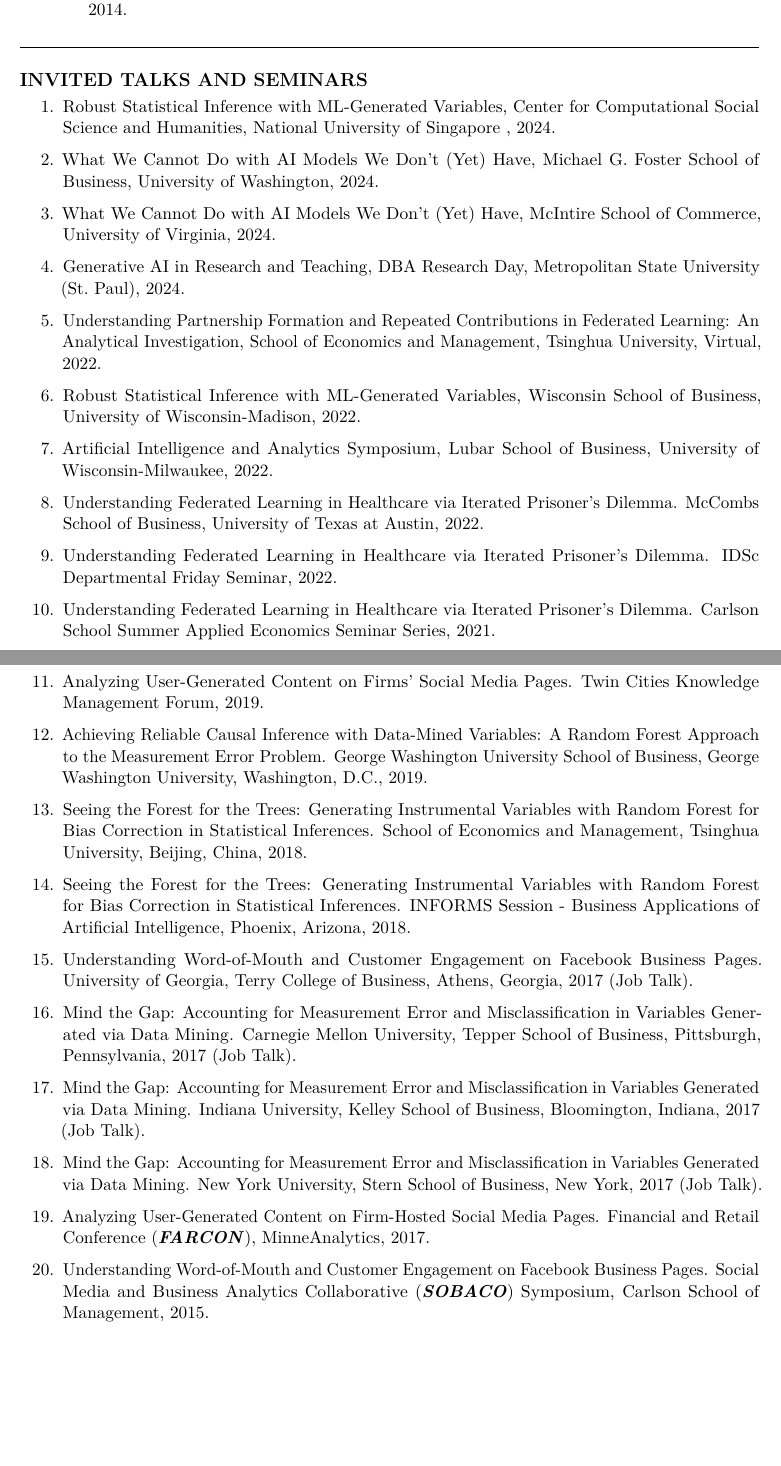
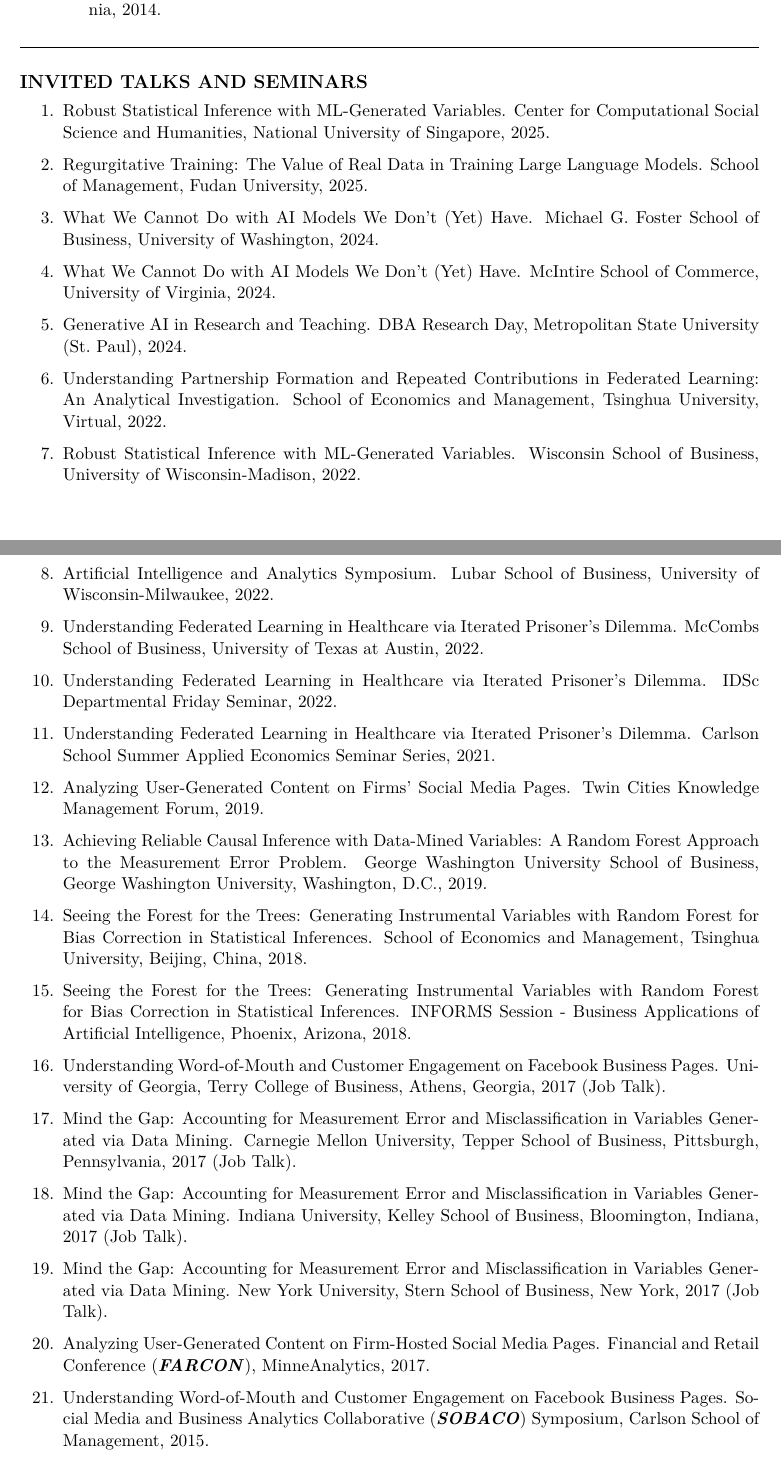
Before and after one commit to mochenyang/mochenyang.github.io, an R Markdown document (file/CV.Rmd): two parts of pages 5 and 6 of 9, joined at a grey line, cut so that both start at the same text, the shorter picture padded with empty space. The pictures show the output file file/CV.pdf that the author committed with the source.

Commit message:
CV update

```diff
--- a/file/CV.Rmd
+++ b/file/CV.Rmd
@@ -217,45 +217,47 @@
 
 # INVITED TALKS AND SEMINARS
 
-1.  Robust Statistical Inference with ML-Generated Variables, Center for Computational Social Science and Humanities, National University of Singapore , 2024.
+1.  Robust Statistical Inference with ML-Generated Variables. Center for Computational Social Science and Humanities, National University of Singapore, 2025.
 
-2.  What We Cannot Do with AI Models We Don't (Yet) Have, Michael G. Foster School of Business, University of Washington, 2024.
+2.  Regurgitative Training: The Value of Real Data in Training Large Language Models. School of Management, Fudan University, 2025.
 
-3.  What We Cannot Do with AI Models We Don't (Yet) Have, McIntire School of Commerce, University of Virginia, 2024.
+3.  What We Cannot Do with AI Models We Don't (Yet) Have. Michael G. Foster School of Business, University of Washington, 2024.
 
-4.  Generative AI in Research and Teaching, DBA Research Day, Metropolitan State University (St. Paul), 2024.
+4.  What We Cannot Do with AI Models We Don't (Yet) Have. McIntire School of Commerce, University of Virginia, 2024.
 
-5.  Understanding Partnership Formation and Repeated Contributions in Federated Learning: An Analytical Investigation, School of Economics and Management, Tsinghua University, Virtual, 2022.
+5.  Generative AI in Research and Teaching. DBA Research Day, Metropolitan State University (St. Paul), 2024.
 
-6.  Robust Statistical Inference with ML-Generated Variables, Wisconsin School of Business, University of Wisconsin-Madison, 2022.
+6.  Understanding Partnership Formation and Repeated Contributions in Federated Learning: An Analytical Investigation. School of Economics and Management, Tsinghua University, Virtual, 2022.
 
-7.  Artificial Intelligence and Analytics Symposium, Lubar School of Business, University of Wisconsin-Milwaukee, 2022.
+7.  Robust Statistical Inference with ML-Generated Variables. Wisconsin School of Business, University of Wisconsin-Madison, 2022.
 
-8.  Understanding Federated Learning in Healthcare via Iterated Prisoner's Dilemma. McCombs School of Business, University of Texas at Austin, 2022.
+8.  Artificial Intelligence and Analytics Symposium. Lubar School of Business, University of Wisconsin-Milwaukee, 2022.
 
-9.  Understanding Federated Learning in Healthcare via Iterated Prisoner's Dilemma. IDSc Departmental Friday Seminar, 2022.
+9.  Understanding Federated Learning in Healthcare via Iterated Prisoner's Dilemma. McCombs School of Business, University of Texas at Austin, 2022.
 
-10. Understanding Federated Learning in Healthcare via Iterated Prisoner's Dilemma. Carlson School Summer Applied Economics Seminar Series, 2021.
+10. Understanding Federated Learning in Healthcare via Iterated Prisoner's Dilemma. IDSc Departmental Friday Seminar, 2022.
 
-11. Analyzing User-Generated Content on Firms' Social Media Pages. Twin Cities Knowledge Management Forum, 2019.
+11. Understanding Federated Learning in Healthcare via Iterated Prisoner's Dilemma. Carlson School Summer Applied Economics Seminar Series, 2021.
 
-12. Achieving Reliable Causal Inference with Data-Mined Variables: A Random Forest Approach to the Measurement Error Problem. George Washington University School of Business, George Washington University, Washington, D.C., 2019.
+12. Analyzing User-Generated Content on Firms' Social Media Pages. Twin Cities Knowledge Management Forum, 2019.
 
-13. Seeing the Forest for the Trees: Generating Instrumental Variables with Random Forest for Bias Correction in Statistical Inferences. School of Economics and Management, Tsinghua University, Beijing, China, 2018.
+13. Achieving Reliable Causal Inference with Data-Mined Variables: A Random Forest Approach to the Measurement Error Problem. George Washington University School of Business, George Washington University, Washington, D.C., 2019.
 
-14. Seeing the Forest for the Trees: Generating Instrumental Variables with Random Forest for Bias Correction in Statistical Inferences. INFORMS Session - Business Applications of Artificial Intelligence, Phoenix, Arizona, 2018.
+14. Seeing the Forest for the Trees: Generating Instrumental Variables with Random Forest for Bias Correction in Statistical Inferences. School of Economics and Management, Tsinghua University, Beijing, China, 2018.
 
-15. Understanding Word-of-Mouth and Customer Engagement on Facebook Business Pages. University of Georgia, Terry College of Business, Athens, Georgia, 2017 (Job Talk).
+15. Seeing the Forest for the Trees: Generating Instrumental Variables with Random Forest for Bias Correction in Statistical Inferences. INFORMS Session - Business Applications of Artificial Intelligence, Phoenix, Arizona, 2018.
 
-16. Mind the Gap: Accounting for Measurement Error and Misclassification in Variables Generated via Data Mining. Carnegie Mellon University, Tepper School of Business, Pittsburgh, Pennsylvania, 2017 (Job Talk).
+16. Understanding Word-of-Mouth and Customer Engagement on Facebook Business Pages. University of Georgia, Terry College of Business, Athens, Georgia, 2017 (Job Talk).
 
-17. Mind the Gap: Accounting for Measurement Error and Misclassification in Variables Generated via Data Mining. Indiana University, Kelley School of Business, Bloomington, Indiana, 2017 (Job Talk).
+17. Mind the Gap: Accounting for Measurement Error and Misclassification in Variables Generated via Data Mining. Carnegie Mellon University, Tepper School of Business, Pittsburgh, Pennsylvania, 2017 (Job Talk).
 
-18. Mind the Gap: Accounting for Measurement Error and Misclassification in Variables Generated via Data Mining. New York University, Stern School of Business, New York, 2017 (Job Talk).
+18. Mind the Gap: Accounting for Measurement Error and Misclassification in Variables Generated via Data Mining. Indiana University, Kelley School of Business, Bloomington, Indiana, 2017 (Job Talk).
 
-19. Analyzing User-Generated Content on Firm-Hosted Social Media Pages. Financial and Retail Conference (***FARCON***), MinneAnalytics, 2017.
+19. Mind the Gap: Accounting for Measurement Error and Misclassification in Variables Generated via Data Mining. New York University, Stern School of Business, New York, 2017 (Job Talk).
 
-20. Understanding Word-of-Mouth and Customer Engagement on Facebook Business Pages. Social Media and Business Analytics Collaborative (***SOBACO***) Symposium, Carlson School of Management, 2015.
+20. Analyzing User-Generated Content on Firm-Hosted Social Media Pages. Financial and Retail Conference (***FARCON***), MinneAnalytics, 2017.
+
+21. Understanding Word-of-Mouth and Customer Engagement on Facebook Business Pages. Social Media and Business Analytics Collaborative (***SOBACO***) Symposium, Carlson School of Management, 2015.
 
 \hrulefill
 
```
Also changed, not shown: file/CV.pdf.
